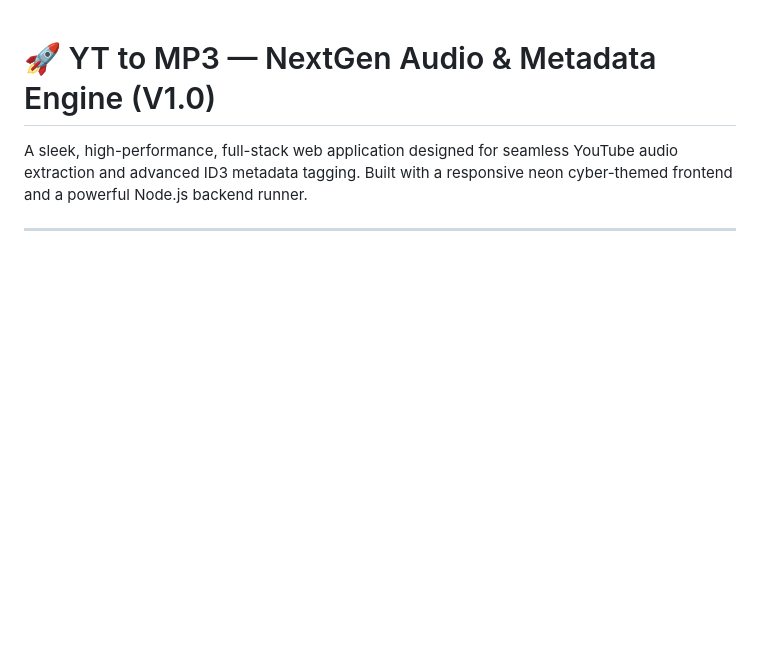
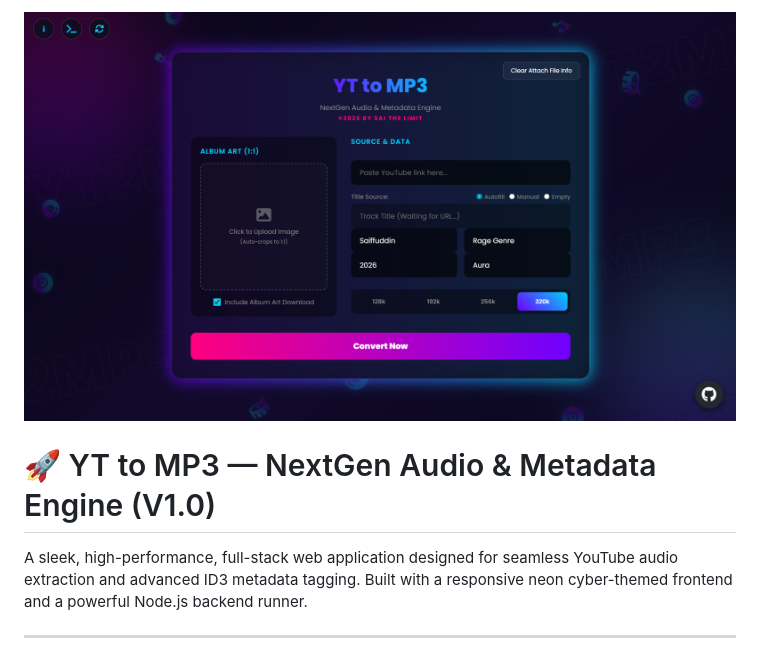
Before and after one commit to sfmuhammmad327-wq/YT2MP3-V1.0, a Markdown page: README.md, the part around the change. GitHub-like rendering; blank space fills up the shorter version.

Commit message:
initial README.md
Add a preview image to the README for better visualization.

```diff
--- a/README.md
+++ b/README.md
@@ -1,3 +1,4 @@
+![Preview](example.png)
 # 🚀 YT to MP3 — NextGen Audio & Metadata Engine (V1.0)
 
 A sleek, high-performance, full-stack web application designed for seamless YouTube audio extraction and advanced ID3 metadata tagging. Built with a responsive neon cyber-themed frontend and a powerful Node.js backend runner.
```
